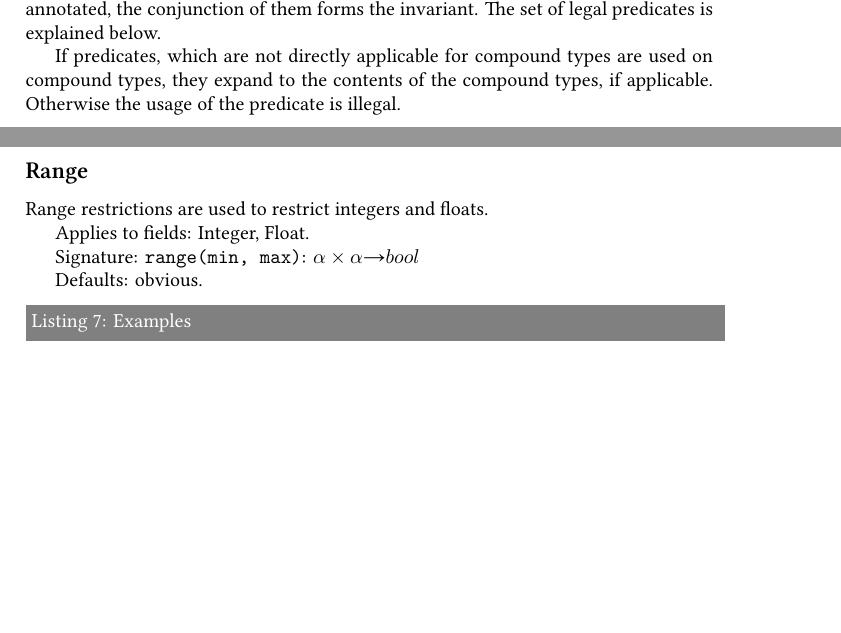
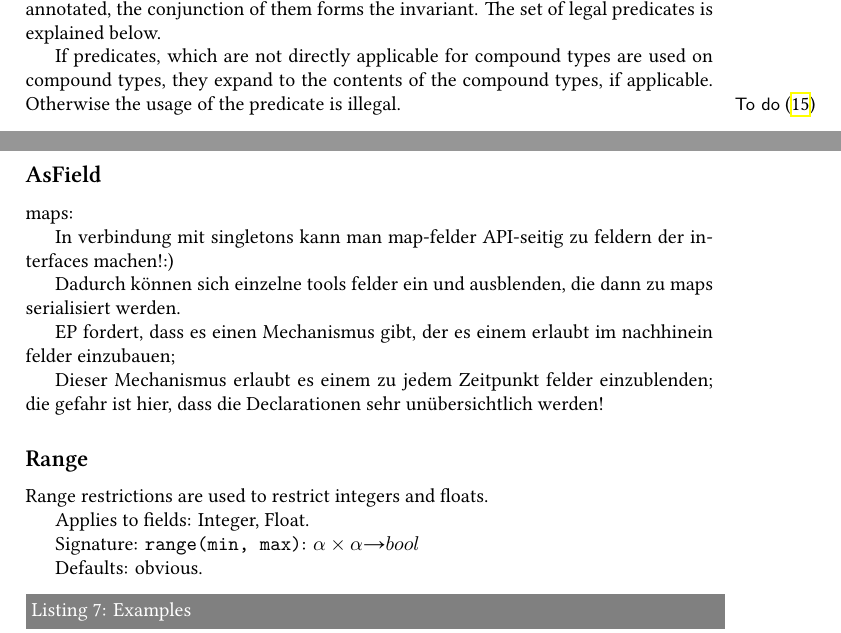
Before and after one commit to skill-lang/skill, a LaTeX paper (paper/skill.tex): two parts of pages 9 and 10 of 27, joined at a grey line, cut so that both start at the same text, the shorter picture padded with empty space. Compiled offline with XeLaTeX.

Commit message:
some comments

```diff
--- a/paper/skill.tex
+++ b/paper/skill.tex
@@ -428,6 +428,20 @@ The set of legal predicates is explained below.
 
 If predicates, which are not directly applicable for compound types are used on compound types, they expand to the contents of the compound types, if applicable. Otherwise the usage of the predicate is illegal.
 
+\todo{hier muss man zwischen serialisierbaren und nicht serialisierbaren restrictions unterscheiden; serialisierbar sind alle restrictions, die auch auswirkungen auf die potentiell gespeicherten daten haben, wie range und nonnull}
+
+\subsection*{AsField}
+
+maps:
+
+In verbindung mit singletons kann man map-felder API-seitig zu feldern der interfaces machen!:)
+
+Dadurch können sich einzelne tools felder ein und ausblenden, die dann zu maps serialisiert werden.
+
+EP fordert, dass es einen Mechanismus gibt, der es einem erlaubt im nachhinein felder einzubauen;
+
+Dieser Mechanismus erlaubt es einem zu jedem Zeitpunkt felder einzublenden; die gefahr ist hier, dass die Declarationen sehr unübersichtlich werden!
+
 \subsection*{Range}
 Range restrictions are used to restrict integers and floats.
 
```
Also changed, not shown: paper/skill.pdf, paper/skill.tex (2 more changed lines), 1 other file.
